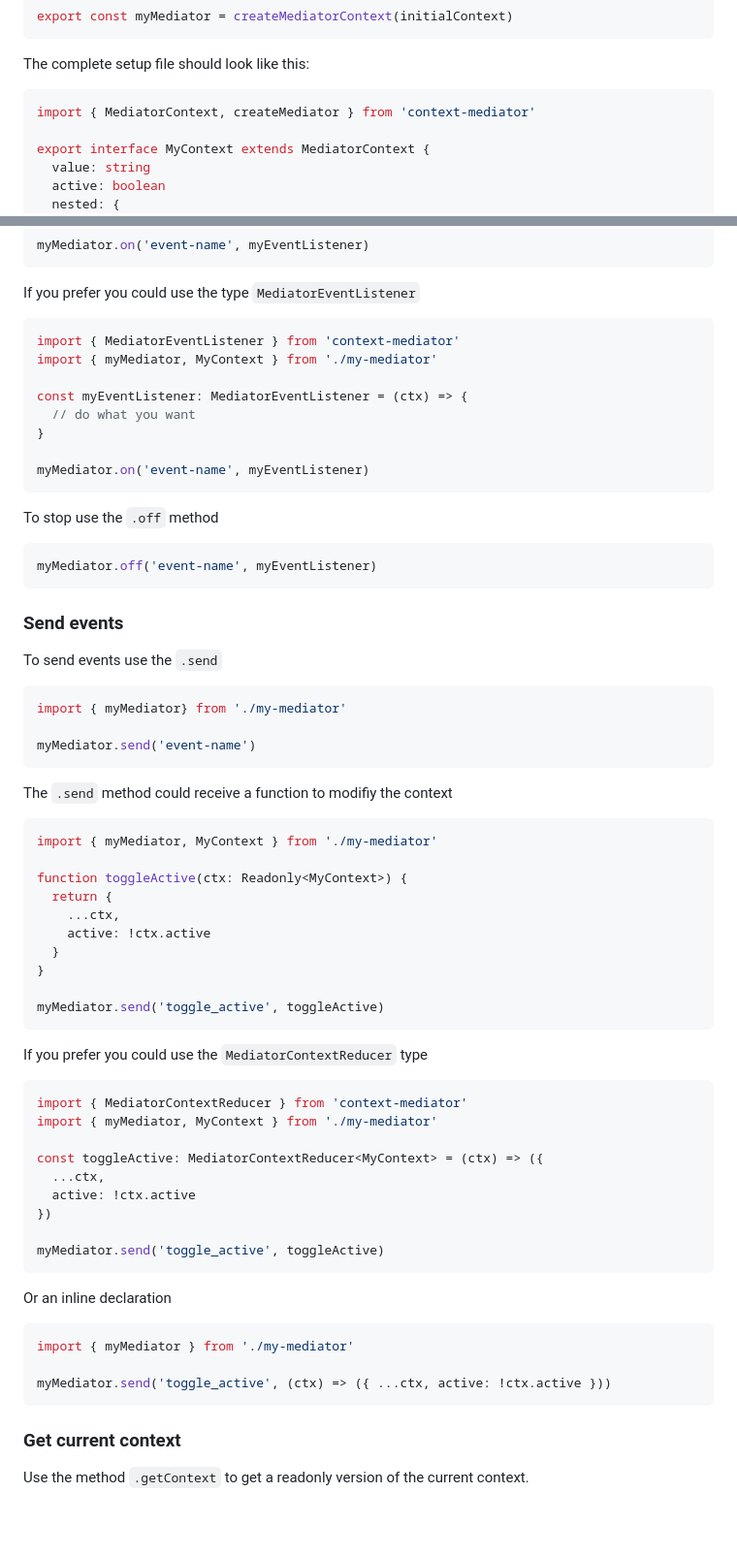
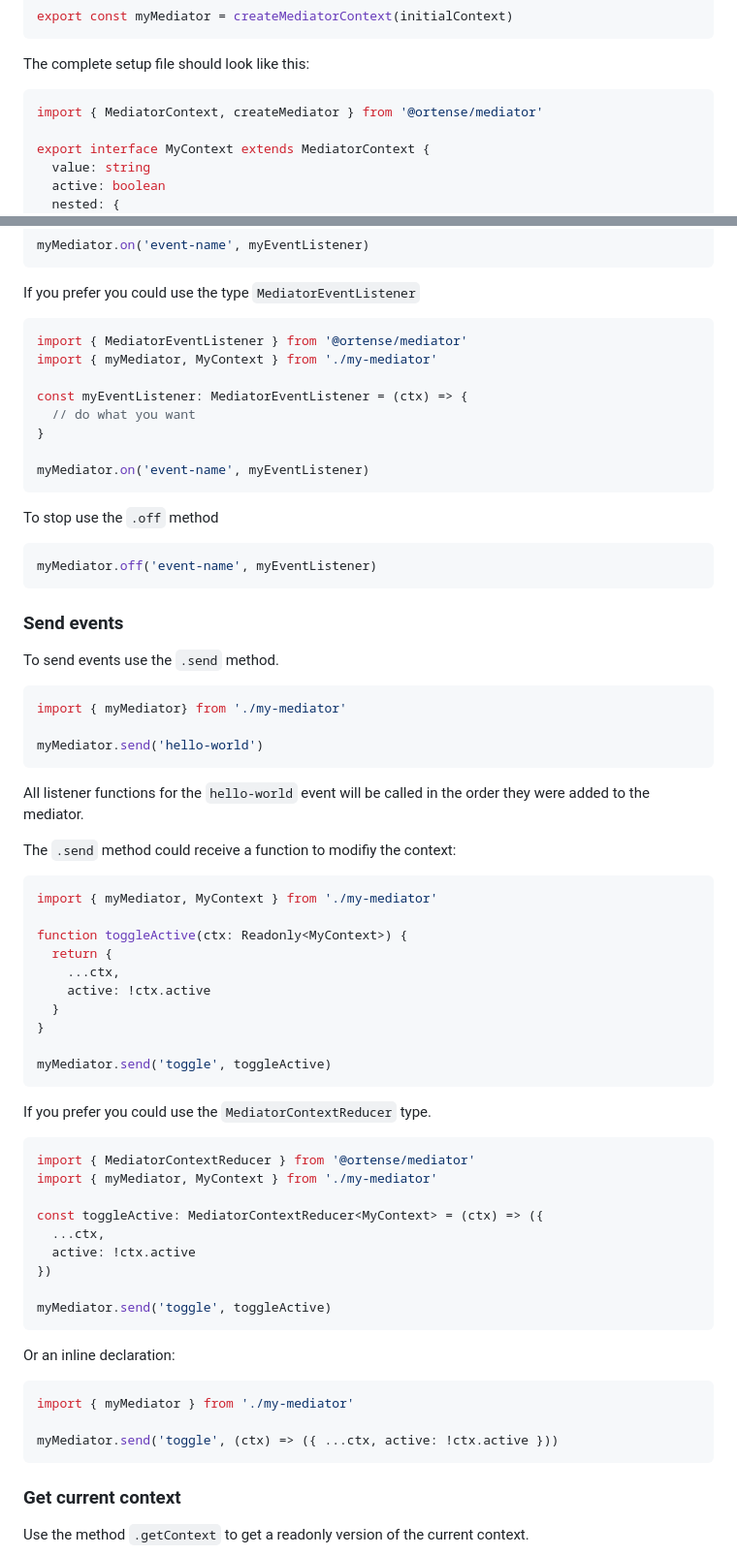
Before and after one commit to ortense/mediator, a Markdown page: README.md, 2 parts joined by grey strips. Shown: that part at 97% size. Drawn GitHub-style; blank space fills up the shorter version.

Commit message:
docs: update readme

````diff
--- a/README.md
+++ b/README.md
@@ -39,7 +50,7 @@ export const myMediator = createMediatorContext(initialContext)
 The complete setup file should look like this:
 
 ```typescript
-import { MediatorContext, createMediator } from 'context-mediator'
+import { MediatorContext, createMediator } from '@ortense/mediator'
 
 export interface MyContext extends MediatorContext {
   value: string
@@ -81,7 +92,7 @@ myMediator.on('event-name', myEventListener)
 If you prefer you could use the type `MediatorEventListener`
 
 ```typescript
-import { MediatorEventListener } from 'context-mediator'
+import { MediatorEventListener } from '@ortense/mediator'
 import { myMediator, MyContext } from './my-mediator'
 
 const myEventListener: MediatorEventListener = (ctx) => {
@@ -99,15 +110,17 @@ myMediator.off('event-name', myEventListener)
 
 ### Send events
 
-To send events use the `.send`
+To send events use the `.send` method.
 
 ```typescript
 import { myMediator} from './my-mediator'
 
-myMediator.send('event-name')
+myMediator.send('hello-world')
 ```
 
-The `.send` method could receive a function to modifiy the context
+All listener functions for the `hello-world` event will be called in the order they were added to the mediator.
+
+The `.send` method could receive a function to modifiy the context:
 
 ```typescript
 import { myMediator, MyContext } from './my-mediator'
@@ -119,13 +132,13 @@ function toggleActive(ctx: Readonly<MyContext>) {
   }
 }
 
-myMediator.send('toggle_active', toggleActive)
+myMediator.send('toggle', toggleActive)
 ```
 
-If you prefer you could use the `MediatorContextReducer` type
+If you prefer you could use the `MediatorContextReducer` type.
 
 ```typescript
-import { MediatorContextReducer } from 'context-mediator'
+import { MediatorContextReducer } from '@ortense/mediator'
 import { myMediator, MyContext } from './my-mediator'
 
 const toggleActive: MediatorContextReducer<MyContext> = (ctx) => ({
@@ -133,15 +146,15 @@ const toggleActive: MediatorContextReducer<MyContext> = (ctx) => ({
   active: !ctx.active
 })
 
-myMediator.send('toggle_active', toggleActive)
+myMediator.send('toggle', toggleActive)
 ```
 
-Or an inline declaration
+Or an inline declaration:
 
 ```typescript
 import { myMediator } from './my-mediator'
 
-myMediator.send('toggle_active', (ctx) => ({ ...ctx, active: !ctx.active }))
+myMediator.send('toggle', (ctx) => ({ ...ctx, active: !ctx.active }))
 ```
 
 ### Get current context
````
Also changed, not shown: other parts of README.md (+16 -5 lines).
